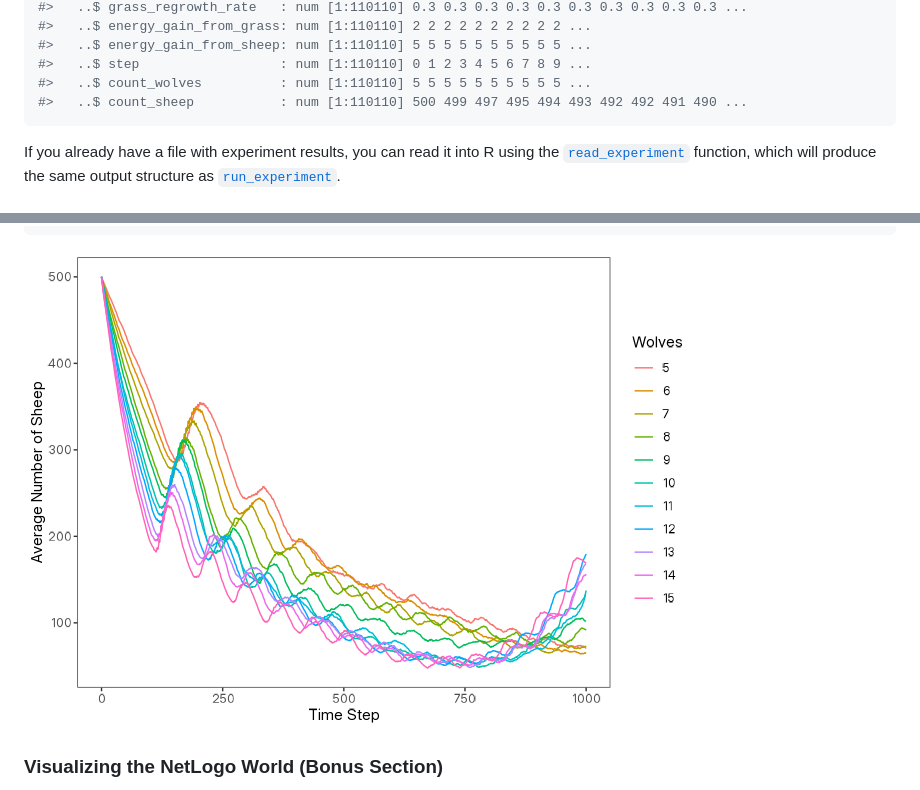
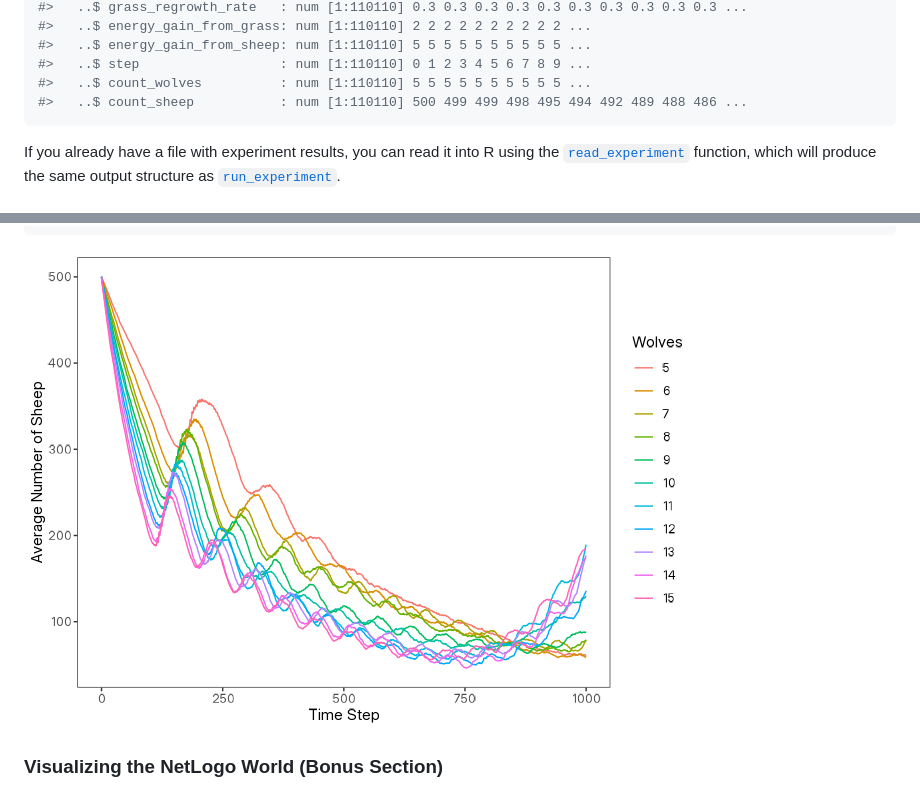
Before and after one commit to danielvartan/logolink, a Markdown page: README.md, 2 parts joined by grey strips. Rendered like a GitHub page; pictures changed too: man/figures/readme-wolf-sheep-model-plot-1-1.png.

````diff
--- a/README.md
+++ b/README.md
@@ -254,7 +254,7 @@ results |> glimpse()
 #>   ..$ energy_gain_from_sheep: num [1:110110] 5 5 5 5 5 5 5 5 5 5 ...
 #>   ..$ step                  : num [1:110110] 0 1 2 3 4 5 6 7 8 9 ...
 #>   ..$ count_wolves          : num [1:110110] 5 5 5 5 5 5 5 5 5 5 ...
-#>   ..$ count_sheep           : num [1:110110] 500 499 497 495 494 493 492 492 491 490 ...
+#>   ..$ count_sheep           : num [1:110110] 500 499 499 498 495 494 492 489 488 486 ...
 ```
 
 If you already have a file with experiment results, you can read it into
````
Also changed, not shown: other parts of README.md (+1 -1 lines), NEWS.md (+1 -1 lines), cran-comments.md (+1 -1 lines), 3 other files.
